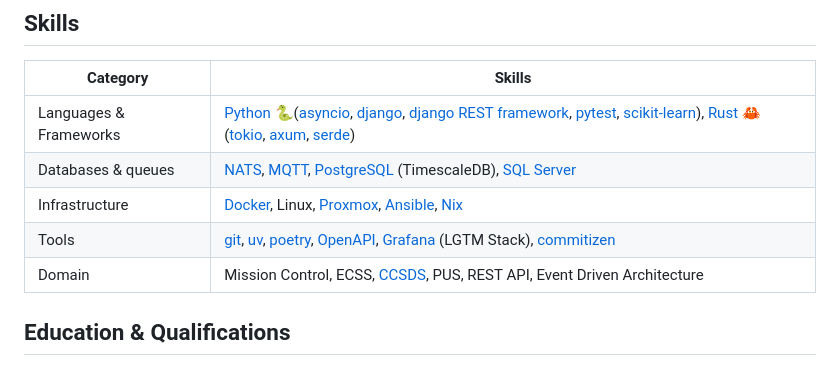
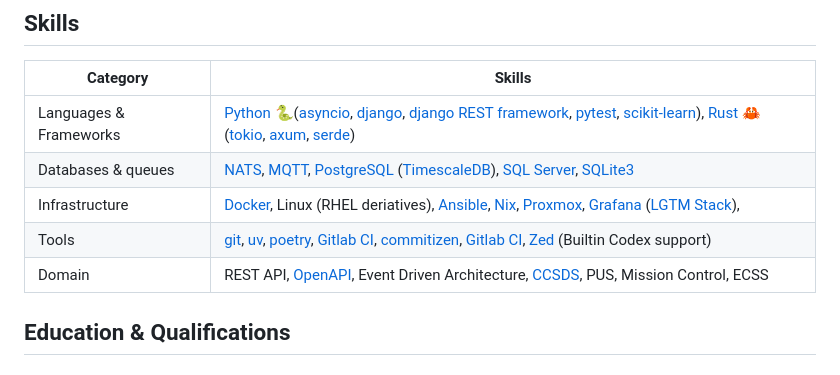
Before and after one commit to koloiyolo/koloiyolo, a Markdown page: README.md, the part around one of its changes. Rendered like a GitHub page.

Commit message:
fix: update skills

```diff
--- a/README.md
+++ b/README.md
@@ -46,10 +46,10 @@ Software Engineer in Mission Control 🛰️
 | Category               | Skills                                                                                                                    |
 | ---------------------- | ------------------------------------------------------------------------------------------------------------------------- |
 | Languages & Frameworks | [Python] 🐍([asyncio], [django], [django REST framework], [pytest], [scikit-learn]), [Rust] 🦀 ([tokio], [axum], [serde]) |
-| Databases & queues     | [NATS], [MQTT], [PostgreSQL] (TimescaleDB), [SQL Server]                                                                  |
-| Infrastructure         | [Docker], Linux, [Proxmox], [Ansible], [Nix]                                                                              |
-| Tools                  | [git], [uv], [poetry], [OpenAPI], [Grafana] (LGTM Stack), [commitizen]                                                    |
-| Domain                 | Mission Control, ECSS, [CCSDS], PUS, REST API, Event Driven Architecture                                                  |
+| Databases & queues     | [NATS], [MQTT], [PostgreSQL] ([TimescaleDB]), [SQL Server], [SQLite3]                                                     |
+| Infrastructure         | [Docker], Linux (RHEL deriatives), [Ansible], [Nix], [Proxmox], [Grafana] ([LGTM Stack]),                                 |
+| Tools                  | [git], [uv], [poetry], [Gitlab CI], [commitizen], [Gitlab CI], [Zed] (Builtin Codex support)                              |
+| Domain                 | REST API, [OpenAPI], Event Driven Architecture, [CCSDS], PUS, Mission Control, ECSS                                       |
 
 ## Education & Qualifications
 
```
Also changed, not shown: other parts of README.md (+5 -0 lines).
